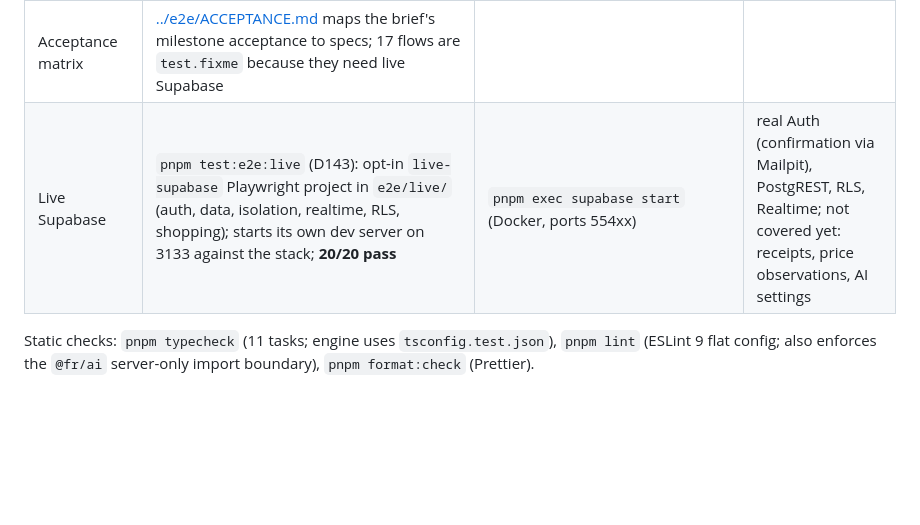
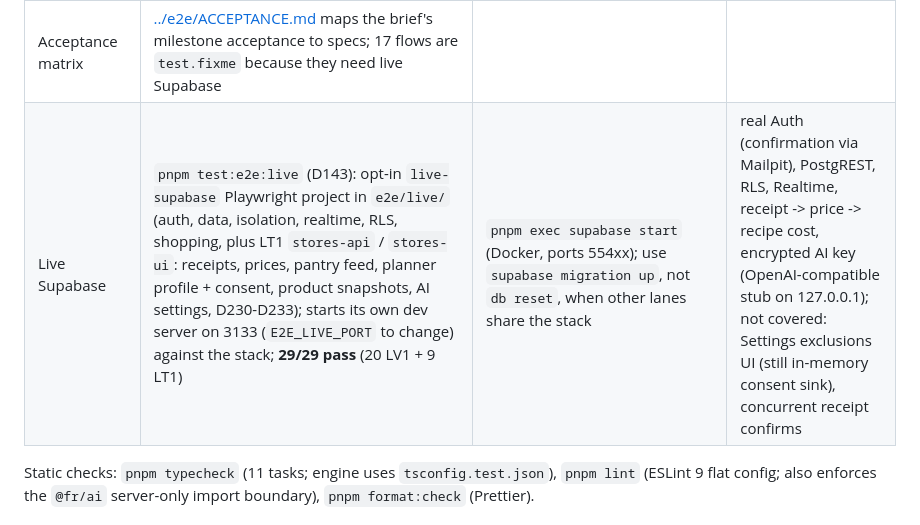
Before and after one commit to deanobrien/familymeals, a Markdown page: docs/TESTING.md, the part around the change. Drawn GitHub-style; blank space fills up the shorter version.

Commit message:
PRJ-018 LT1: docs (TESTING, HANDOVER, CLAUDE) for the new live specs
Co-Authored-By: Claude Opus 5.5 <noreply@anthropic.com>

```diff
--- a/docs/TESTING.md
+++ b/docs/TESTING.md
@@ -13,7 +13,7 @@ Every change must leave `pnpm build`, `pnpm typecheck`, `pnpm lint` and `pnpm te
 | End-to-end (Playwright, Chromium) | `pnpm e2e:install` once, then `pnpm test:e2e` | mock-auth/mock-AI full journeys: recipes, import, plan, shopping, receipts, pantry, pantry scan, home/settings, household isolation (UI level), large upload, journey | Chromium; a dev server (Playwright starts one) |
 | Accessibility + responsive | part of e2e: `e2e/specs/a11y-audit.spec.ts`, `a11y-responsive.spec.ts` | every route at 375 and 1280 px, light and dark, zero serious/critical axe violations (WCAG 2.1 AA), no horizontal overflow at 375, 44 px touch targets; findings in [../e2e/A11Y-AUDIT.md](../e2e/A11Y-AUDIT.md) | |
 | Acceptance matrix | [../e2e/ACCEPTANCE.md](../e2e/ACCEPTANCE.md) maps the brief's milestone acceptance to specs; 17 flows are `test.fixme` because they need live Supabase | | |
-| Live Supabase | `pnpm test:e2e:live` (D143): opt-in `live-supabase` Playwright project in `e2e/live/` (auth, data, isolation, realtime, RLS, shopping); starts its own dev server on 3133 against the stack; **20/20 pass** | `pnpm exec supabase start` (Docker, ports 554xx) | real Auth (confirmation via Mailpit), PostgREST, RLS, Realtime; not covered yet: receipts, price observations, AI settings |
+| Live Supabase | `pnpm test:e2e:live` (D143): opt-in `live-supabase` Playwright project in `e2e/live/` (auth, data, isolation, realtime, RLS, shopping, plus LT1 `stores-api` / `stores-ui`: receipts, prices, pantry feed, planner profile + consent, product snapshots, AI settings, D230-D233); starts its own dev server on 3133 (`E2E_LIVE_PORT` to change) against the stack; **29/29 pass** (20 LV1 + 9 LT1) | `pnpm exec supabase start` (Docker, ports 554xx); use `supabase migration up`, not `db reset`, when other lanes share the stack | real Auth (confirmation via Mailpit), PostgREST, RLS, Realtime, receipt -> price -> recipe cost, encrypted AI key (OpenAI-compatible stub on 127.0.0.1); not covered: Settings exclusions UI (still in-memory consent sink), concurrent receipt confirms |
 
 Static checks: `pnpm typecheck` (11 tasks; engine uses `tsconfig.test.json`), `pnpm lint` (ESLint 9 flat config; also enforces the `@fr/ai` server-only import boundary), `pnpm format:check` (Prettier).
 
```
Also changed, not shown: CLAUDE.md (+1 -1 lines), docs/HANDOVER.md (+2 -2 lines).
